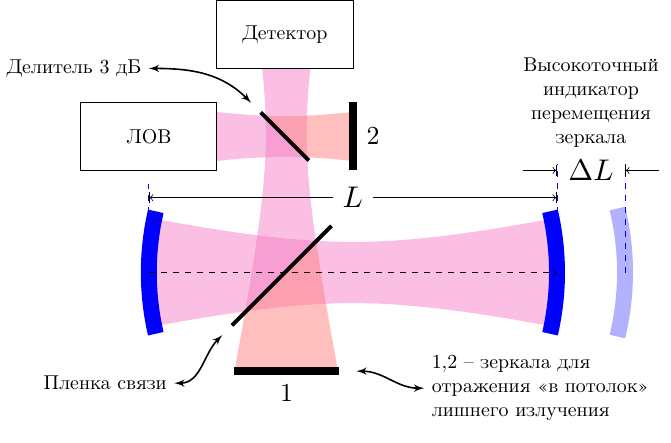
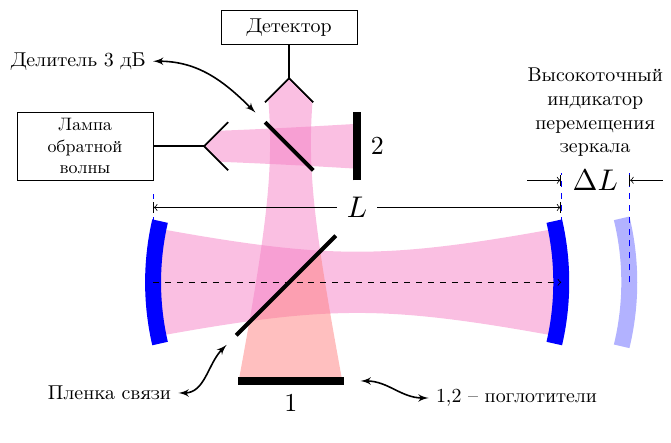
Before and after one commit to FedorSarafanov/fabri, a LaTeX figure (ris/chem_exp.tex): the whole page. Compiled offline with pdfLaTeX.

Commit message:
правки

```diff
--- a/ris/chem_exp.tex
+++ b/ris/chem_exp.tex
@@ -134,40 +134,49 @@
     % \draw (-3,-0.8) rectangle (3,0.8);
     \begin{scope}
     \path[clip] circle (3cm);
-    \begin{scope}[]
-    \path[clip] plot[domain=\domain,samples=100,variable=\x] (\x,{-\wo*sqrt(1+(\coeff*\x/\wo^2)^2)}) -- plot[domain=\domaint,samples=100,variable=\x] (\x,{\wo*sqrt(1+(\coeff*\x/\wo^2)^2)}) -- cycle;
+    \begin{scope}[xshift=-2.5cm]
+    \path[clip] plot[domain=\domain,samples=100,variable=\x] (\x,{-\wo*sqrt(1+(\coeff*\x/\wo^2)^2)}) -- plot[domain=\domaint,samples=100,variable=\x] (\x,{\wo*sqrt(1+(\coeff*(\x)/\wo^2)^2)}) -- cycle;
     % \draw[](-8,-6)grid(8,6);
     \draw [fill=magenta!50,opacity=0.5] (-3.5,-3.5) rectangle (3.5,2.5);
     \end{scope}
     \end{scope}
     \end{scope}
+
+
+    \draw[black,thick] (-0.25,2) coordinate (xc) -- ++ (45:0.5) coordinate (xa);
+    \draw[black,thick] (-0.25,2) -- ++ (-45:0.5) coordinate (xb);
+
+    \draw[draw=none,fill=white] (xc) -- (xa) -- (0.5,2.5) -- (-1.5,2.5) -- (-1.5,1.5) -- (0.5,1.5) -- (xb) -- cycle;
+
+    \draw[black,thick] (-0.25,2) coordinate (xc) -- ++ (45:0.5) coordinate (xa);
+    \draw[black,thick] (-0.25,2) -- ++ (-45:0.5) coordinate (xb);
 \end{scope}
 
-\begin{scope}[]
-% \xdef\SIZE{4}
-% \xdef\setka{1}
-% \input{setka}
-\path[clip] (0,3) -- (2,1) -- (2,4) -- cycle;
+% \begin{scope}[]
+% % \xdef\SIZE{4}
+% % \xdef\setka{1}
+% % \input{setka}
+% \path[clip] (0,3) -- (2,1) -- (2,4) -- cycle;
 
-    \xdef\wo{0.3}
-    \xdef\coeff{0.06}
-    \xdef\From{-3.5}
-    \xdef\To{3.5}
-    \xdef\domain{\From:\To}
-    \xdef\domaint{\To:\From}
-    \begin{scope}[yshift=2cm,xshift=1cm]
-    \path[clip] (-3,-0.8) rectangle (3,0.8);
-    % \draw (-3,-0.8) rectangle (3,0.8);
-    \begin{scope}
-    \path[clip] circle (3cm);
-    \begin{scope}[]
-    \path[clip] plot[domain=\domain,samples=100,variable=\x] (\x,{-\wo*sqrt(1+(\coeff*\x/\wo^2)^2)}) -- plot[domain=\domaint,samples=100,variable=\x] (\x,{\wo*sqrt(1+(\coeff*\x/\wo^2)^2)}) -- cycle;
-    % \draw[](-8,-6)grid(8,6);
-    \draw [fill=red!50,opacity=0.5] (-3.5,-3.5) rectangle (3.5,2.5);
-    \end{scope}
-    \end{scope}
-    \end{scope}
-\end{scope}
+%     \xdef\wo{0.3}
+%     \xdef\coeff{0.06}
+%     \xdef\From{-5}
+%     \xdef\To{5}
+%     \xdef\domain{\From:\To}
+%     \xdef\domaint{\To:\From}
+%     \begin{scope}[yshift=2cm,xshift=1cm]
+%     \path[clip] (-3,-0.8) rectangle (3,0.8);
+%     % \draw (-3,-0.8) rectangle (3,0.8);
+%     \begin{scope}
+%     \path[clip] circle (3cm);
+%     \begin{scope}[]
+%     \path[clip] plot[domain=\domain,samples=100,variable=\x] (\x,{-\wo*sqrt(1+(\coeff*\x/\wo^2)^2)}) -- plot[domain=\domaint,samples=100,variable=\x] (\x,{\wo*sqrt(1+(\coeff*\x/\wo^2)^2)}) -- cycle;
+%     % \draw[](-8,-6)grid(8,6);
+%     \draw [fill=red!50,opacity=0.5] (-3.5,-3.5) rectangle (3.5,2.5);
+%     \end{scope}
+%     \end{scope}
+%     \end{scope}
+% \end{scope}
 
 
 \draw [thick, black, line width=4pt] (2,1.5) -- node[right,scale=1.3] {2} (2,2.5);
@@ -179,13 +188,14 @@
 
 
 
-\draw[fill=white] (0,1.5) rectangle node {ЛОВ} ++ (-2,1);
+\draw[fill=white, opacity=1,xshift=-1cm] (0,1.5) rectangle node[text width=1.8cm,align=center,scale=0.9] {Лампа обратной волны} ++ (-2,1);
 
-\draw[fill=white] (0,3) rectangle node {Детектор} ++ (2,1);
+\draw[black, thick] (-1,2) -- ++({1-0.25},0);
+
 
 \draw [<->, thick, >=latex'] (1,0)++({-180+45}:1.3) to [out={180+45},in=0] ++({-180+45}:1) node[left] {Пленка связи};
 
-\draw [<->, thick, >=latex'] (1,2)++({180-45}:0.7) to [out={180-45},in=0] (-1,3) node[left] {Делитель 3 дБ};
+\draw [<->, thick, >=latex'] (1,2)++({180-45}:0.7) to [out={180-45},in=0] (-1,3.25) node[left] {Делитель 3 дБ};
 
 
 \draw[dashed,blue] (-1,0) -- ++(0,1.3) (5,0) -- ++(0,1.6) (6,0) -- ++(0,1.6);
@@ -204,9 +214,19 @@
 
 \draw [dashed,->] (-1,0) -- (5,0);% node[right] {Ось резонатора};
 
-\draw [<->, thick, >=latex'] (1.8,-1.45)++(0.25,0) to [out=0,in=180] ++(1,-0.25) node[right,text width=4cm,] {1,2 -- зеркала для отражения <<в потолок>> лишнего излучения};
+\draw [<->, thick, >=latex'] (1.8,-1.45)++(0.25,0) to [out=0,in=180] ++(1,-0.25) node[right,text width=4cm,] {1,2 -- поглотители};
 
 
+\draw[black,thick] (1,3) -- ++ (-45:0.5) coordinate (x1);
+\draw[black,thick] (1,3) -- ++ ({180+45}:0.5) coordinate (x2);
+
+\draw[draw=none, fill=white] (x1) -- (1.5,3) -- (0.5,3) -- (x2) -- (1,3);
+
+\draw[black,thick] (1,3) -- ++ (-45:0.5) coordinate (x1);
+\draw[black,thick] (1,3) -- ++ ({180+45}:0.5) coordinate (x2);
+
+\draw[fill=white, opacity=1] (0,3.5) rectangle node {Детектор} ++ (2,0.5);
+\draw[black,thick] (1,3) -- ++ (0,0.5);
 % \draw [fill=black!70, draw=none] (-2,-0.5) rectangle (-1.9,0.5);
 % \draw [fill=black!70, draw=none] (2,-0.5) rectangle (1.9,0.5);
 
```
Also changed, not shown: presa.tex (+4 -4 lines), ris/Rf.tex (+17 -17 lines), text/preambule.tex (+11 -4 lines), presa.pdf, ris/Rf.pdf, ris/chem_exp.pdf, ris/chem_exp.tex (14 more changed lines), 11 other files.
